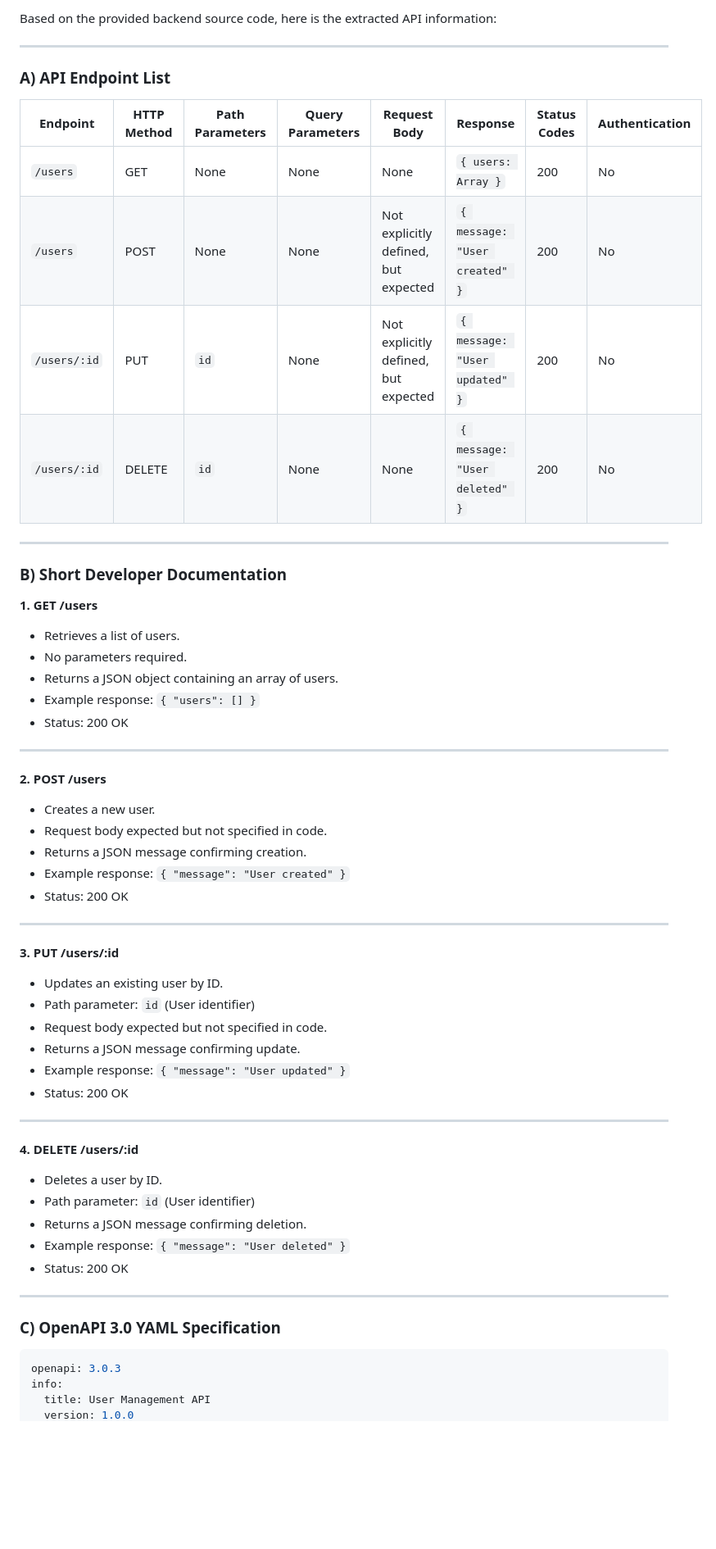
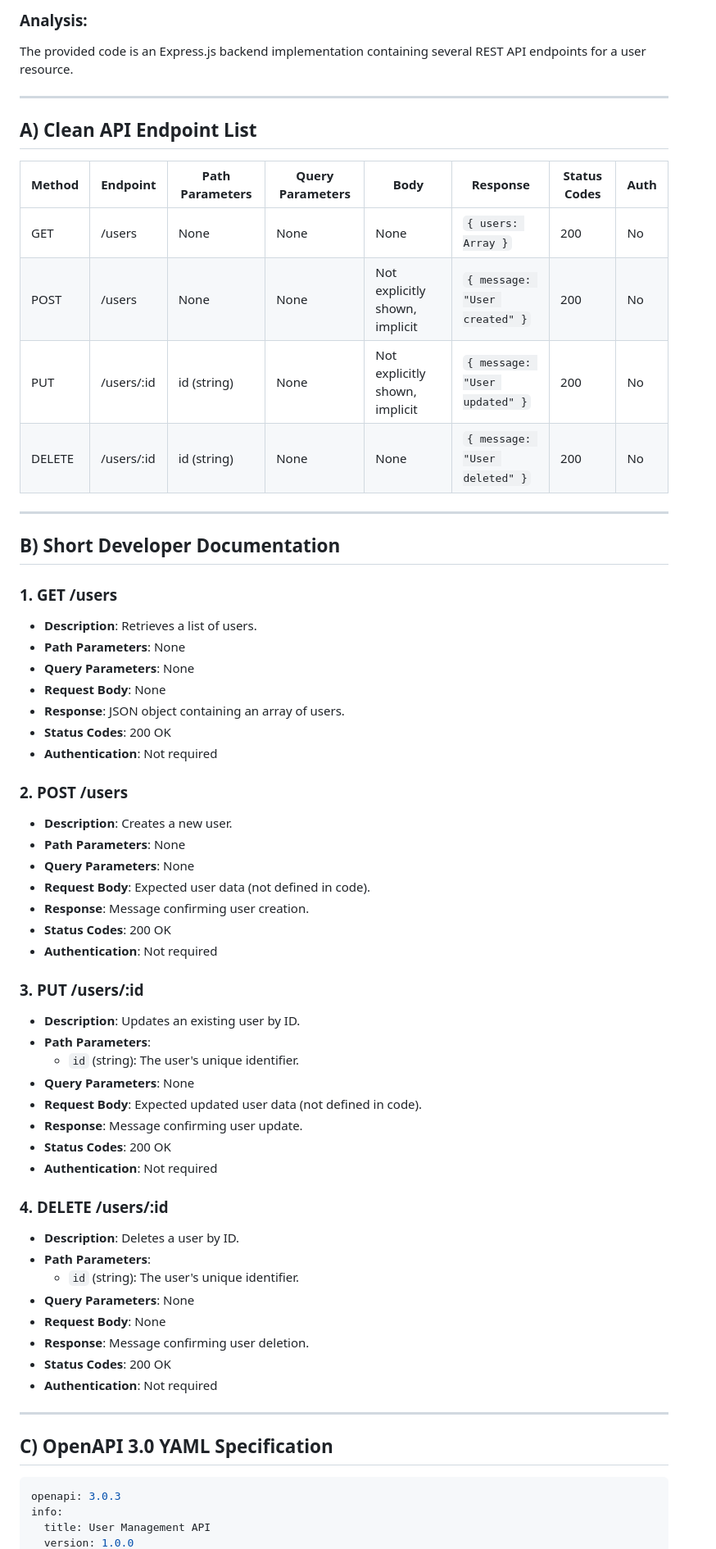
Before and after one commit to shruthikha/sample-api-project, a Markdown page: generated-api-docs.md, the part around one of its changes. Shown at 82% size. Drawn GitHub-style; blank space fills up the shorter version.

Commit message:
Add generated API docs from CodeContext AI Generator

````diff
--- a/generated-api-docs.md
+++ b/generated-api-docs.md
@@ -1,62 +1,67 @@
-Based on the provided backend source code, here is the extracted API information:
+### Analysis:
+
+The provided code is an Express.js backend implementation containing several REST API endpoints for a user resource.
 
 ---
 
-### A) API Endpoint List
+## A) Clean API Endpoint List
 
-| Endpoint        | HTTP Method | Path Parameters | Query Parameters | Request Body | Response                      | Status Codes | Authentication |
-|-----------------|-------------|-----------------|------------------|--------------|-------------------------------|--------------|----------------|
-| `/users`        | GET         | None            | None             | None         | `{ users: Array }`             | 200          | No             |
-| `/users`        | POST        | None            | None             | Not explicitly defined, but expected | `{ message: "User created" }`   | 200          | No             |
-| `/users/:id`    | PUT         | `id`            | None             | Not explicitly defined, but expected | `{ message: "User updated" }`   | 200          | No             |
-| `/users/:id`    | DELETE      | `id`            | None             | None         | `{ message: "User deleted" }`  | 200          | No             |
+| Method | Endpoint      | Path Parameters | Query Parameters | Body                          | Response                             | Status Codes | Auth |
+|--------|---------------|-----------------|------------------|-------------------------------|------------------------------------|--------------|------|
+| GET    | /users        | None            | None             | None                          | `{ users: Array }`                  | 200          | No   |
+| POST   | /users        | None            | None             | Not explicitly shown, implicit | `{ message: "User created" }`      | 200          | No   |
+| PUT    | /users/:id    | id (string)     | None             | Not explicitly shown, implicit | `{ message: "User updated" }`      | 200          | No   |
+| DELETE | /users/:id    | id (string)     | None             | None                          | `{ message: "User deleted" }`      | 200          | No   |
 
 ---
 
-### B) Short Developer Documentation
+## B) Short Developer Documentation
 
-**1. GET /users**
+### 1. GET /users
 
-- Retrieves a list of users.
-- No parameters required.
-- Returns a JSON object containing an array of users.
-- Example response: `{ "users": [] }`
-- Status: 200 OK
+- **Description**: Retrieves a list of users.
+- **Path Parameters**: None
+- **Query Parameters**: None
+- **Request Body**: None
+- **Response**: JSON object containing an array of users.
+- **Status Codes**: 200 OK
+- **Authentication**: Not required
+
+### 2. POST /users
+
+- **Description**: Creates a new user.
+- **Path Parameters**: None
+- **Query Parameters**: None
+- **Request Body**: Expected user data (not defined in code).
+- **Response**: Message confirming user creation.
+- **Status Codes**: 200 OK
+- **Authentication**: Not required
+
+### 3. PUT /users/:id
+
+- **Description**: Updates an existing user by ID.
+- **Path Parameters**:
+  - `id` (string): The user's unique identifier.
+- **Query Parameters**: None
+- **Request Body**: Expected updated user data (not defined in code).
+- **Response**: Message confirming user update.
+- **Status Codes**: 200 OK
+- **Authentication**: Not required
+
+### 4. DELETE /users/:id
+
+- **Description**: Deletes a user by ID.
+- **Path Parameters**:
+  - `id` (string): The user's unique identifier.
+- **Query Parameters**: None
+- **Request Body**: None
+- **Response**: Message confirming user deletion.
+- **Status Codes**: 200 OK
+- **Authentication**: Not required
 
 ---
 
-**2. POST /users**
-
-- Creates a new user.
-- Request body expected but not specified in code.
-- Returns a JSON message confirming creation.
-- Example response: `{ "message": "User created" }`
-- Status: 200 OK
-
----
-
-**3. PUT /users/:id**
-
-- Updates an existing user by ID.
-- Path parameter: `id` (User identifier)
-- Request body expected but not specified in code.
-- Returns a JSON message confirming update.
-- Example response: `{ "message": "User updated" }`
-- Status: 200 OK
-
----
-
-**4. DELETE /users/:id**
-
-- Deletes a user by ID.
-- Path parameter: `id` (User identifier)
-- Returns a JSON message confirming deletion.
-- Example response: `{ "message": "User deleted" }`
-- Status: 200 OK
-
----
-
-### C) OpenAPI 3.0 YAML Specification
+## C) OpenAPI 3.0 YAML Specification
 
 ```yaml
 openapi: 3.0.3
````
Also changed, not shown: other parts of generated-api-docs.md (+47 -52 lines).
